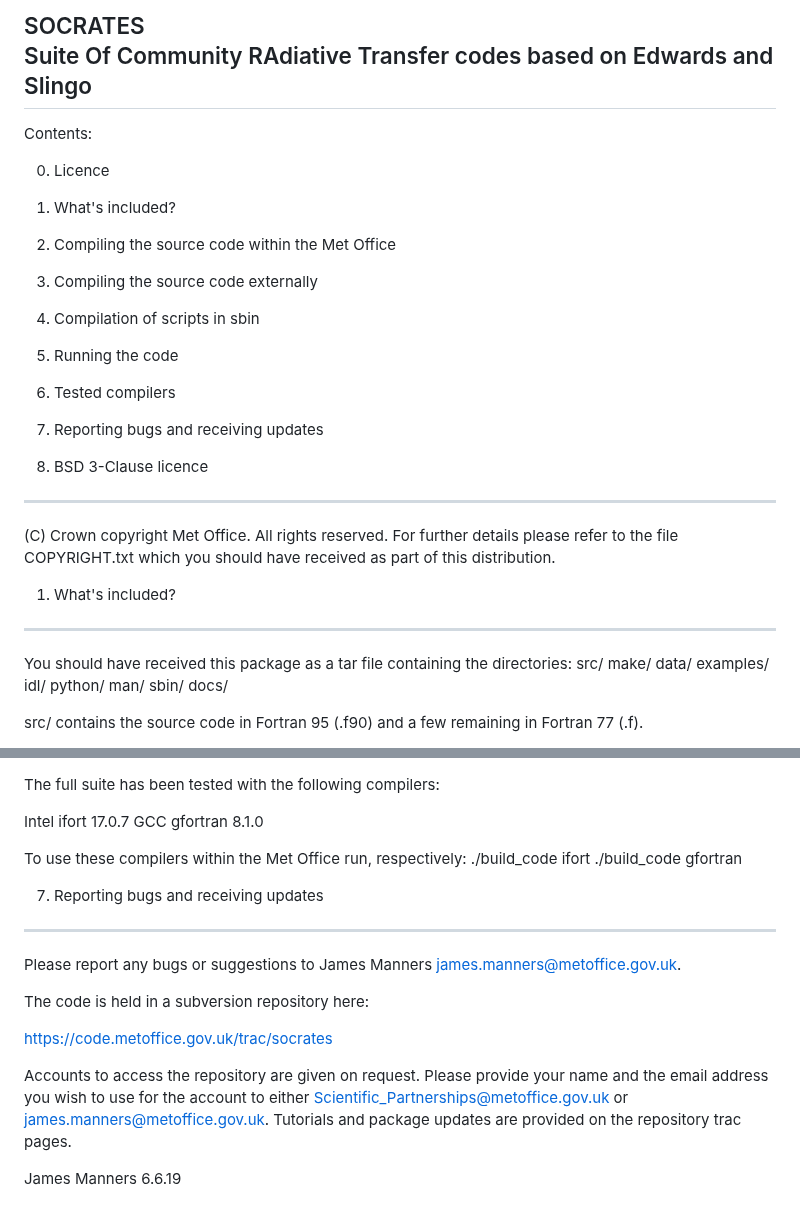
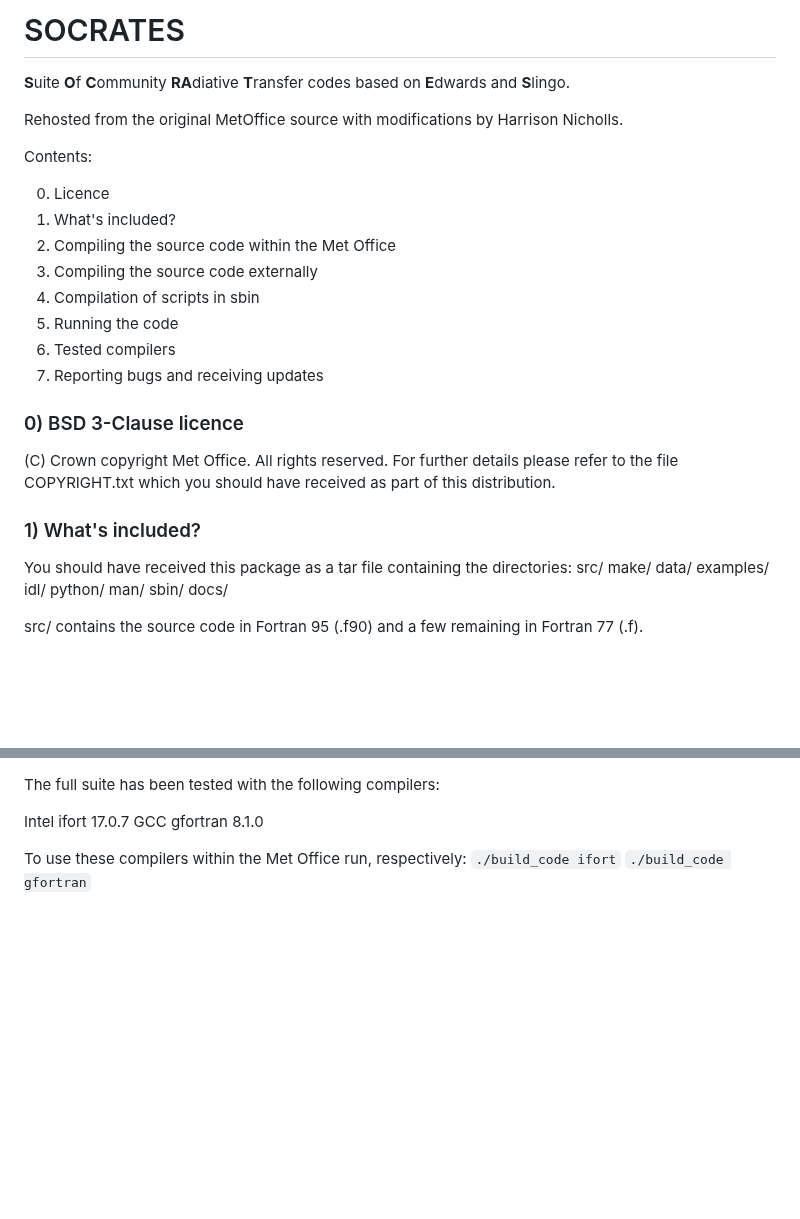
Before and after one commit to nichollsh/SOCRATES, a Markdown page: README.md, 2 parts joined by grey strips. Rendered like a GitHub page; blank space fills up the shorter version.

```diff
--- a/README.md
+++ b/README.md
@@ -1,30 +1,29 @@
 
-SOCRATES
-Suite Of Community RAdiative Transfer codes based on Edwards and Slingo
------------------------------------------------------------------------
+# SOCRATES
+**S**uite **O**f **C**ommunity **RA**diative **T**ransfer codes based on **E**dwards and **S**lingo.
+
+Rehosted from the original MetOffice source with modifications by Harrison Nicholls.
 
 Contents:
 
-0) Licence
-1) What's included?
-2) Compiling the source code within the Met Office
-3) Compiling the source code externally
-4) Compilation of scripts in sbin
-5) Running the code
-6) Tested compilers
-7) Reporting bugs and receiving updates
+0. Licence
+1. What's included?
+2. Compiling the source code within the Met Office
+3. Compiling the source code externally
+4. Compilation of scripts in sbin
+5. Running the code
+6. Tested compilers
+7. Reporting bugs and receiving updates
 
 
-0) BSD 3-Clause licence
------------------------
+### 0) BSD 3-Clause licence
 
 (C) Crown copyright Met Office. All rights reserved.
 For further details please refer to the file COPYRIGHT.txt
 which you should have received as part of this distribution.
 
 
-1) What's included?
--------------------
+### 1) What's included?
 
 You should have received this package as a tar file containing the
 directories: src/ make/ data/ examples/ idl/ python/ man/ sbin/ docs/
@@ -148,22 +142,5 @@ Intel ifort 17.0.7
 GCC gfortran 8.1.0
 
 To use these compilers within the Met Office run, respectively:
-./build_code ifort
-./build_code gfortran
-
-7) Reporting bugs and receiving updates
----------------------------------------
-
-Please report any bugs or suggestions to
-James Manners <james.manners@metoffice.gov.uk>.
-
-The code is held in a subversion repository here:
-
-https://code.metoffice.gov.uk/trac/socrates
-
-Accounts to access the repository are given on request. Please provide
-your name and the email address you wish to use for the account to either
-Scientific_Partnerships@metoffice.gov.uk or james.manners@metoffice.gov.uk.
-Tutorials and package updates are provided on the repository trac pages.
-
-James Manners 6.6.19
+`./build_code ifort`
+`./build_code gfortran`
```
Also changed, not shown: other parts of README.md (+20 -25 lines).
